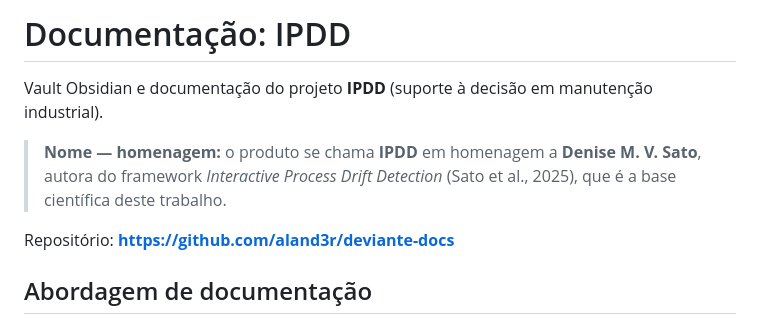
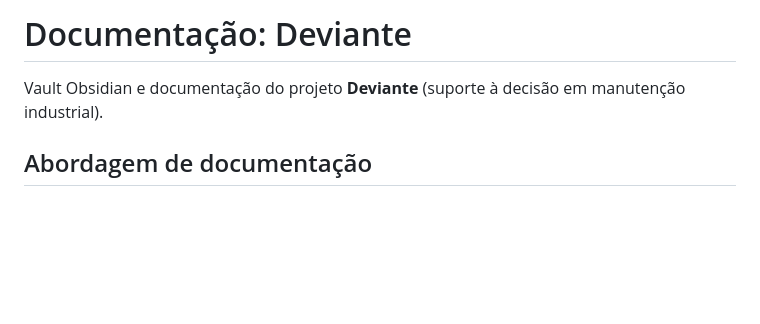
Before and after one commit to aland3r/deviante-docs, a Markdown page: README.md, the part around the change. Drawn GitHub-style; blank space fills up the shorter version.

Commit message:
Rename project from IPDD to Deviante
Updated project name from IPDD to Deviante and modified related documentation.

```diff
--- a/README.md
+++ b/README.md
@@ -1,12 +1,6 @@
-# Documentação: IPDD
+# Documentação: Deviante
 
-Vault Obsidian e documentação do projeto **IPDD** (suporte à decisão em manutenção industrial).
-
-> **Nome — homenagem:** o produto se chama **IPDD** em homenagem a
-> **Denise M. V. Sato**, autora do framework *Interactive Process Drift
-> Detection* (Sato et al., 2025), que é a base científica deste trabalho.
-
-Repositório: **https://github.com/aland3r/deviante-docs**
+Vault Obsidian e documentação do projeto **Deviante** (suporte à decisão em manutenção industrial).
 
 ## Abordagem de documentação
 
```
